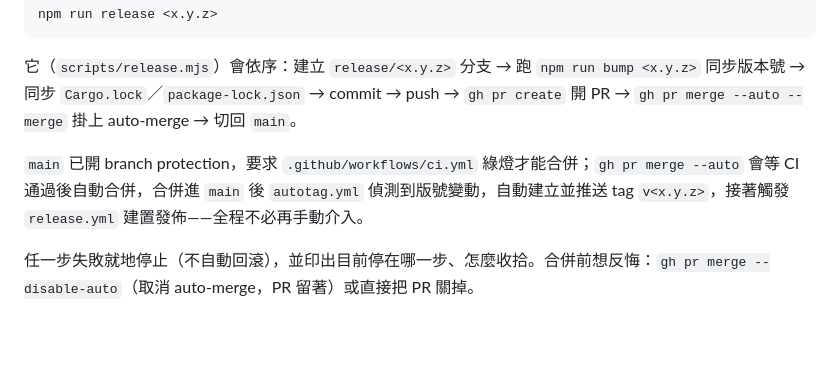
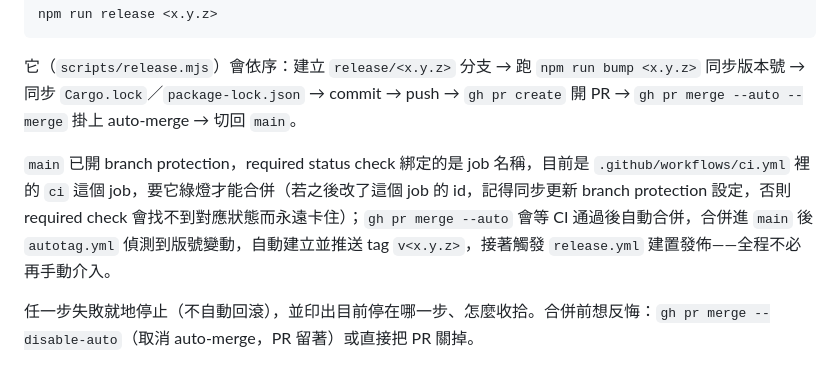
Before and after one commit to hunandy14/traytunnel, a Markdown page: README.md, the part around the change. Drawn GitHub-style; blank space fills up the shorter version.

Commit message:
docs(readme): 修正 required status check 的說明
原文寫成「要求 ci.yml 綠燈」，但 branch protection 的 required
status check 實際綁定的是 job 名稱（目前為 ci.yml 裡的 ci 這個
job），不是 workflow 檔名本身；補充若之後改動這個 job 的 id，
要記得同步更新 branch protection 設定，否則 required check
會找不到對應狀態而卡住合併。

Co-Authored-By: Claude Fable 5 <noreply@anthropic.com>

```diff
--- a/README.md
+++ b/README.md
@@ -163,7 +163,7 @@ npm run release <x.y.z>
 
 它（`scripts/release.mjs`）會依序：建立 `release/<x.y.z>` 分支 → 跑 `npm run bump <x.y.z>` 同步版本號 → 同步 `Cargo.lock`／`package-lock.json` → commit → push → `gh pr create` 開 PR → `gh pr merge --auto --merge` 掛上 auto-merge → 切回 `main`。
 
-`main` 已開 branch protection，要求 `.github/workflows/ci.yml` 綠燈才能合併；`gh pr merge --auto` 會等 CI 通過後自動合併，合併進 `main` 後 `autotag.yml` 偵測到版號變動，自動建立並推送 tag `v<x.y.z>`，接著觸發 `release.yml` 建置發佈——全程不必再手動介入。
+`main` 已開 branch protection，required status check 綁定的是 job 名稱，目前是 `.github/workflows/ci.yml` 裡的 `ci` 這個 job，要它綠燈才能合併（若之後改了這個 job 的 id，記得同步更新 branch protection 設定，否則 required check 會找不到對應狀態而永遠卡住）；`gh pr merge --auto` 會等 CI 通過後自動合併，合併進 `main` 後 `autotag.yml` 偵測到版號變動，自動建立並推送 tag `v<x.y.z>`，接著觸發 `release.yml` 建置發佈——全程不必再手動介入。
 
 任一步失敗就地停止（不自動回滾），並印出目前停在哪一步、怎麼收拾。合併前想反悔：`gh pr merge --disable-auto`（取消 auto-merge，PR 留著）或直接把 PR 關掉。
 
```
